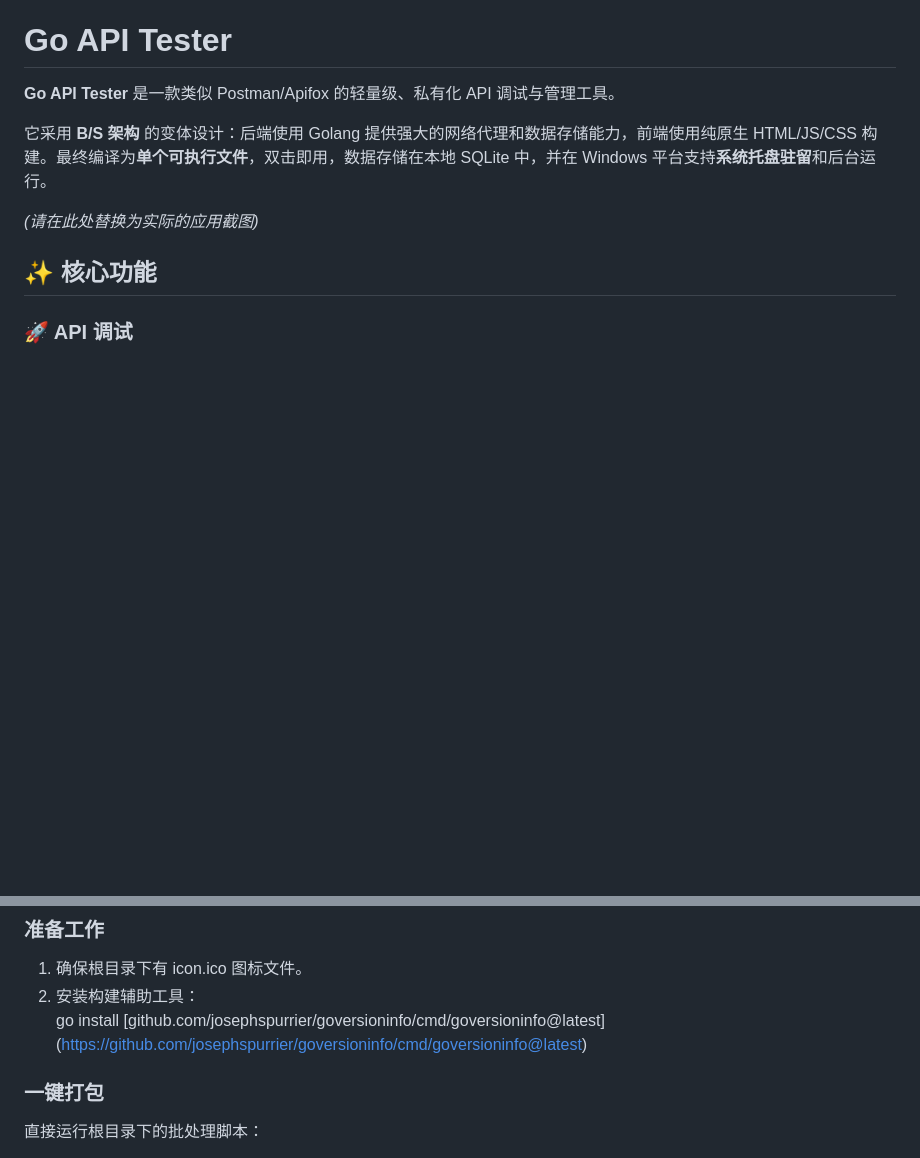
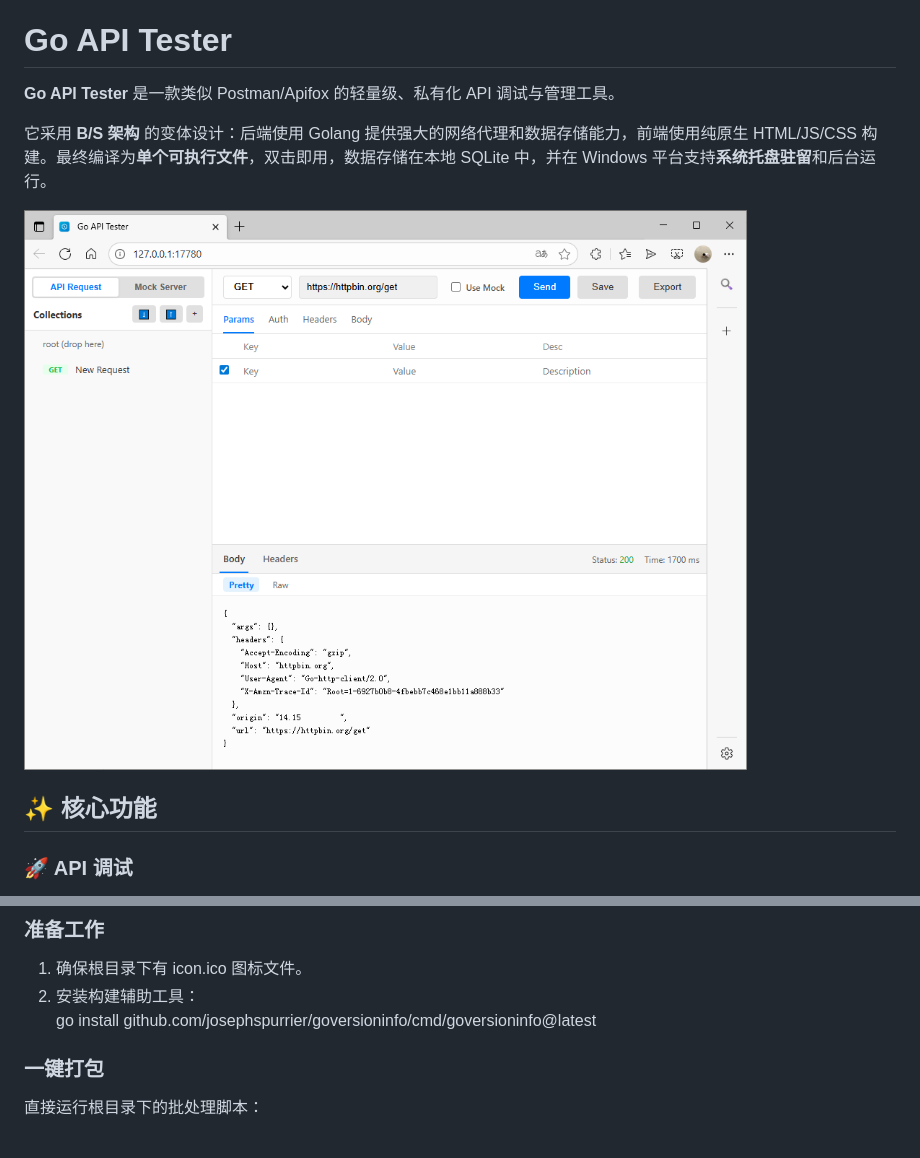
Before and after one commit to E024/go-api-tester, a Markdown page: README.md, 2 parts joined by grey strips. GitHub-like rendering; pictures changed too: images/demo.png (added); blank space fills up the shorter version.

Commit message:
no msg

```diff
--- a/README.md
+++ b/README.md
@@ -4,7 +4,7 @@
 
 它采用 **B/S 架构** 的变体设计：后端使用 Golang 提供强大的网络代理和数据存储能力，前端使用纯原生 HTML/JS/CSS 构建。最终编译为**单个可执行文件**，双击即用，数据存储在本地 SQLite 中，并在 Windows 平台支持**系统托盘驻留**和后台运行。
 
-*(请在此处替换为实际的应用截图)*
+![运行界面](./images/demo.png)
 
 ## **✨ 核心功能**
 
@@ -81,7 +81,7 @@ go run ./cmd/server
 
 1. 确保根目录下有 icon.ico 图标文件。
 2. 安装构建辅助工具：
-   go install \[github.com/josephspurrier/goversioninfo/cmd/goversioninfo@latest\](https://github.com/josephspurrier/goversioninfo/cmd/goversioninfo@latest)
+   go install github.com/josephspurrier/goversioninfo/cmd/goversioninfo@latest
 
 ### **一键打包**
 
```
